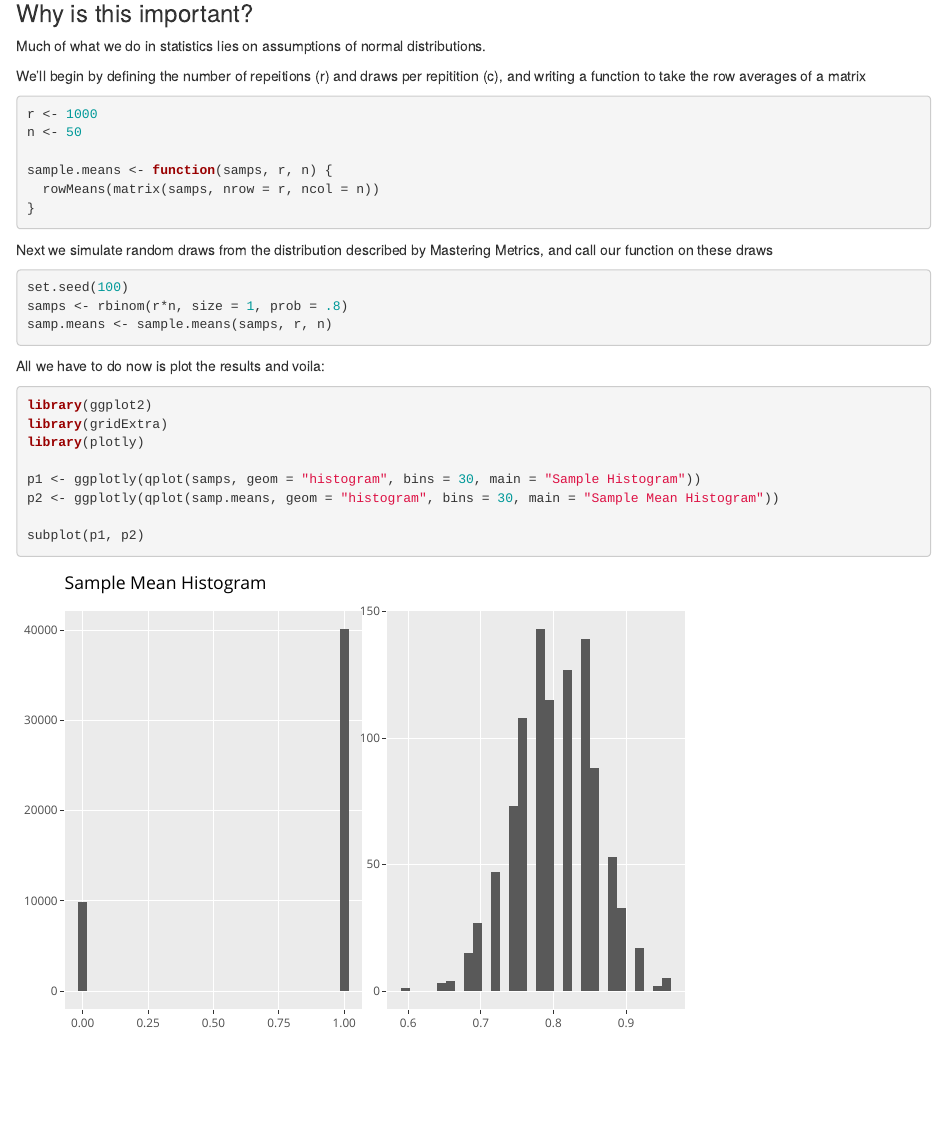
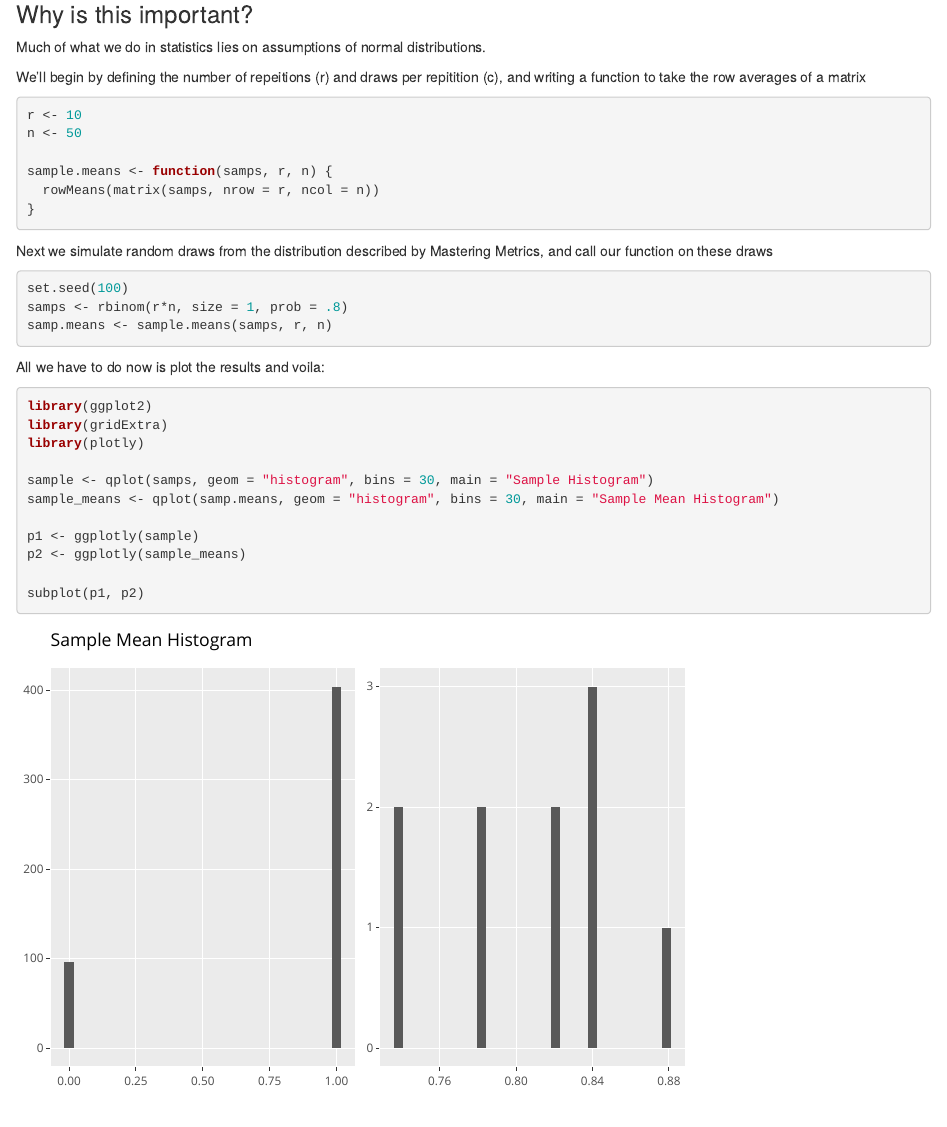
Before and after one commit to louismaiden/blogg, an R Markdown document (content/post/2018-02-26-proving-the-central-limit-theorem-using-r.Rmd): the page in a window 1100 px wide, from 220 px down. Rendered offline with R 4.5, knitr and Pandoc, with nearby package versions.

Commit message:
fixed ggplotly calls

````diff
--- a/content/post/2018-02-26-proving-the-central-limit-theorem-using-r.Rmd
+++ b/content/post/2018-02-26-proving-the-central-limit-theorem-using-r.Rmd
@@ -15,11 +15,10 @@ For those interested in statistical inference, the Central Limit Theorem is one
 
 Much of what we do in statistics lies on assumptions of normal distributions.
 
-
 We'll begin by defining the number of repeitions (r) and draws per repitition (c), and writing a function to take the row averages of a matrix
 
 ```{r, warning = FALSE, message = FALSE}
-r <- 1000
+r <- 10
 n <- 50
 
 sample.means <- function(samps, r, n) {
@@ -40,8 +39,11 @@ library(ggplot2)
 library(gridExtra)
 library(plotly)
 
-p1 <- ggplotly(qplot(samps, geom = "histogram", bins = 30, main = "Sample Histogram"))
-p2 <- ggplotly(qplot(samp.means, geom = "histogram", bins = 30, main = "Sample Mean Histogram"))
+sample <- qplot(samps, geom = "histogram", bins = 30, main = "Sample Histogram")
+sample_means <- qplot(samp.means, geom = "histogram", bins = 30, main = "Sample Mean Histogram")
+
+p1 <- ggplotly(sample)
+p2 <- ggplotly(sample_means)
 
 subplot(p1, p2)
 
````
Also changed, not shown: content/post/2018-02-26-proving-the-central-limit-theorem-using-r.html, 14 other files.
